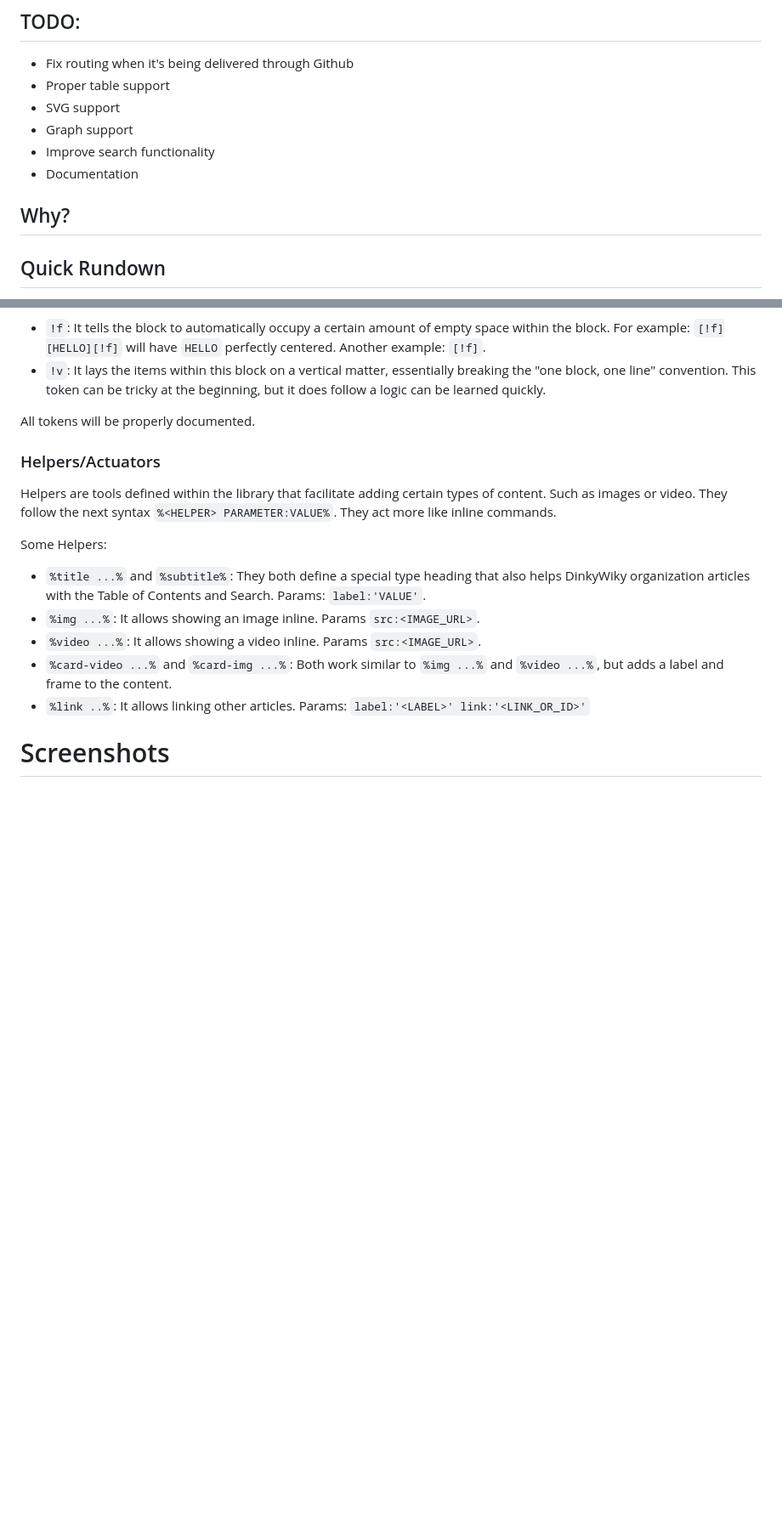
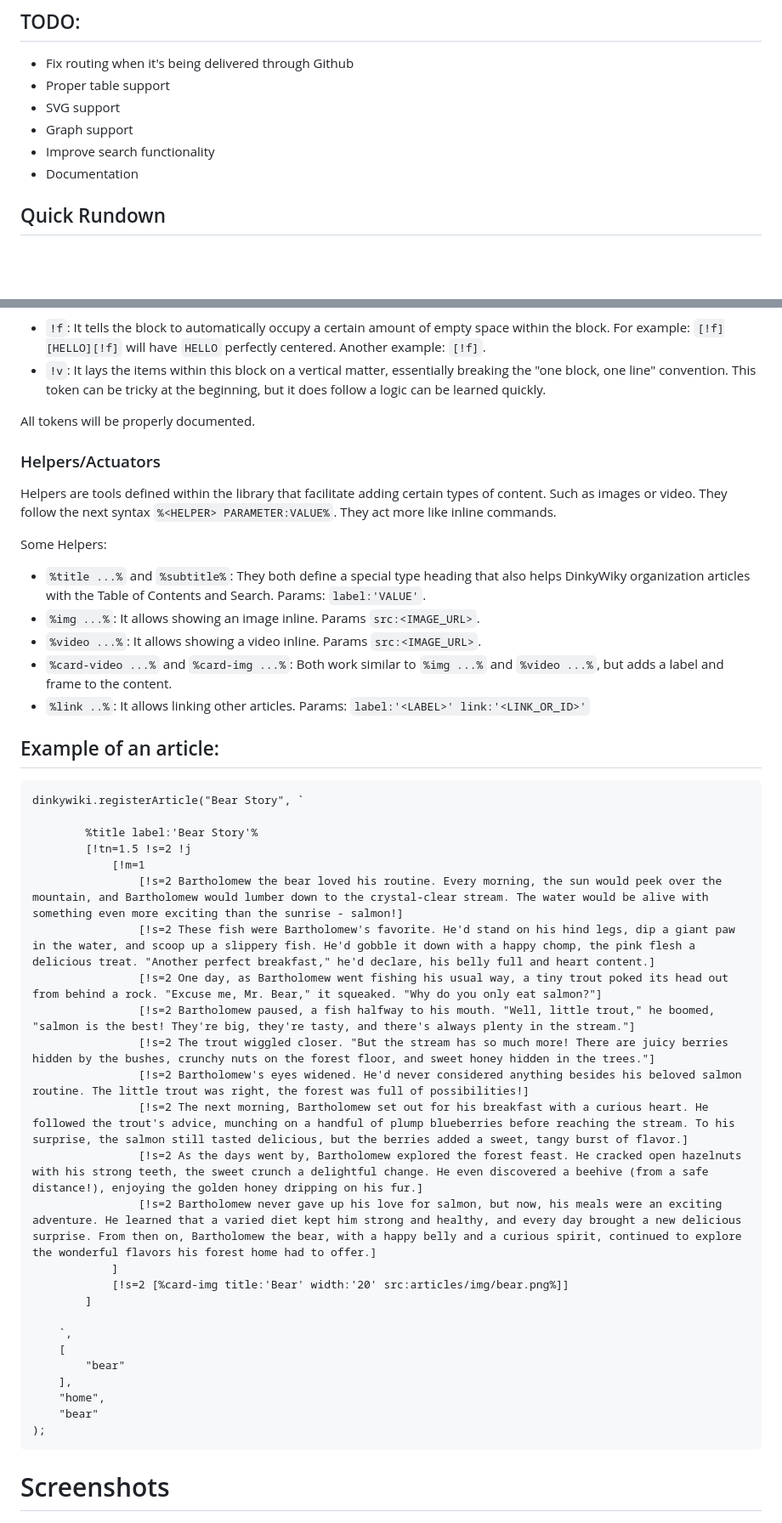
Before and after one commit to italrr/DinkyWiki, a Markdown page: README.md, 2 parts joined by grey strips. Shown: that part at 85% size. Drawn GitHub-style; blank space fills up the shorter version.

Commit message:
Progress

````diff
--- a/README.md
+++ b/README.md
@@ -24,9 +24,6 @@ It's a tiny library that offers a couple features that allow the user to create
 - Graph support
 - Improve search functionality
 - Documentation
-
-## Why?
-
 
 ## Quick Rundown
 DinkyWiky's language is based on the usage brackets ([]) to organize the content. A single Bracket is a called a block, and it automatically uses the entire line that breaks down to the next line when there's an overflow.
@@ -62,6 +59,34 @@ Some Helpers:
 - `%card-video ...%` and `%card-img ...%`: Both work similar to `%img ...%` and `%video ...%`, but adds a label and frame to the content.
 - `%link ..%`: It allows linking other articles. Params: `label:'<LABEL>' link:'<LINK_OR_ID>'`
 
+## Example of an article:
+```
+dinkywiki.registerArticle("Bear Story", `
+
+        %title label:'Bear Story'%
+        [!tn=1.5 !s=2 !j
+            [!m=1
+                [!s=2 Bartholomew the bear loved his routine. Every morning, the sun would peek over the mountain, and Bartholomew would lumber down to the crystal-clear stream. The water would be alive with something even more exciting than the sunrise - salmon!]
+                [!s=2 These fish were Bartholomew's favorite. He'd stand on his hind legs, dip a giant paw in the water, and scoop up a slippery fish. He'd gobble it down with a happy chomp, the pink flesh a delicious treat. "Another perfect breakfast," he'd declare, his belly full and heart content.]
+                [!s=2 One day, as Bartholomew went fishing his usual way, a tiny trout poked its head out from behind a rock. "Excuse me, Mr. Bear," it squeaked. "Why do you only eat salmon?"]
+                [!s=2 Bartholomew paused, a fish halfway to his mouth. "Well, little trout," he boomed, "salmon is the best! They're big, they're tasty, and there's always plenty in the stream."]
+                [!s=2 The trout wiggled closer. "But the stream has so much more! There are juicy berries hidden by the bushes, crunchy nuts on the forest floor, and sweet honey hidden in the trees."]
+                [!s=2 Bartholomew's eyes widened. He'd never considered anything besides his beloved salmon routine. The little trout was right, the forest was full of possibilities!]
+                [!s=2 The next morning, Bartholomew set out for his breakfast with a curious heart. He followed the trout's advice, munching on a handful of plump blueberries before reaching the stream. To his surprise, the salmon still tasted delicious, but the berries added a sweet, tangy burst of flavor.]
+                [!s=2 As the days went by, Bartholomew explored the forest feast. He cracked open hazelnuts with his strong teeth, the sweet crunch a delightful change. He even discovered a beehive (from a safe distance!), enjoying the golden honey dripping on his fur.]
+                [!s=2 Bartholomew never gave up his love for salmon, but now, his meals were an exciting adventure. He learned that a varied diet kept him strong and healthy, and every day brought a new delicious surprise. From then on, Bartholomew the bear, with a happy belly and a curious spirit, continued to explore the wonderful flavors his forest home had to offer.]
+            ]
+            [!s=2 [%card-img title:'Bear' width:'20' src:articles/img/bear.png%]]
+        ]
+
+    `,
+    [
+        "bear"
+    ],
+    "home",
+    "bear"
+);
+```
 
 # Screenshots
 ![Alt text](/img/article_table_of_contents.png?raw=true "Standalone")
````
